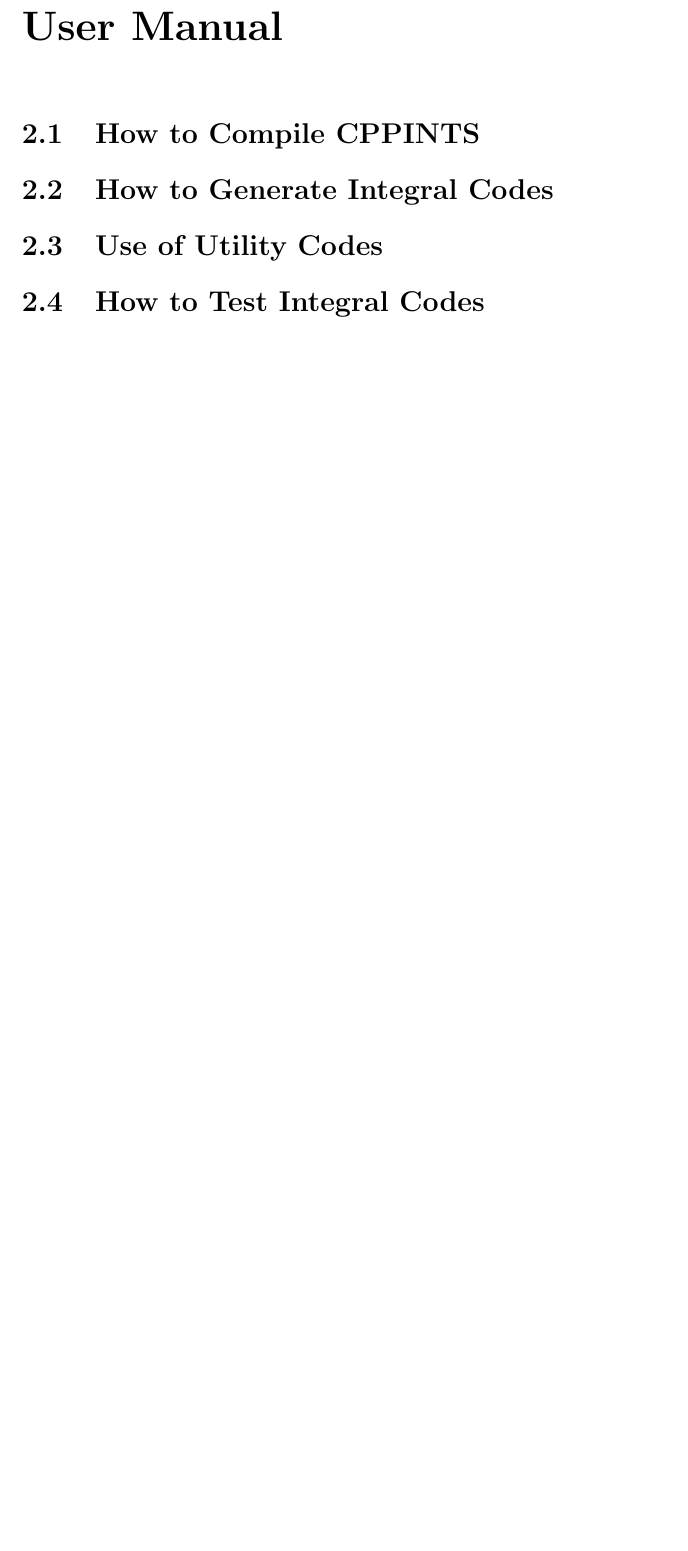
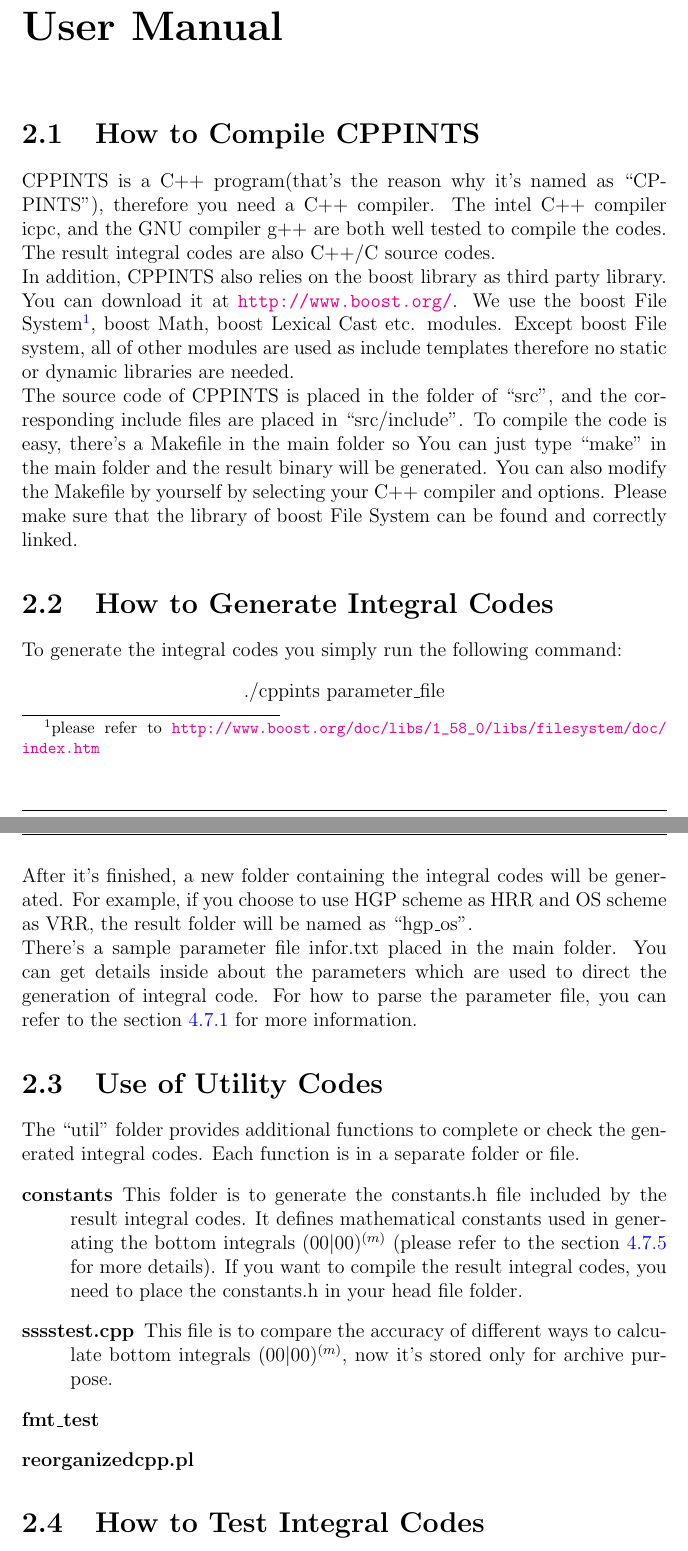
Before and after one commit to murfreesboro/cppints, a LaTeX book (doc/cppints.tex, which reads doc/user.tex): part of page 7 of 36 before the commit and two parts of pages 7 and 8 of 37 after it, the two joined at a grey line, cut so that both start at the same text, the shorter picture padded with empty space. Compiled offline with pdfLaTeX.

Commit message:
update doc/user.tex

```diff
--- a/doc/user.tex
+++ b/doc/user.tex
@@ -3,11 +3,74 @@
 %
 \chapter{User Manual}
 
+
+
 \section{How to Compile CPPINTS}
+%
+% 1 c++ compiler
+% 2 boost library as 3rd party library
+% 3 Makefile
+%
+CPPINTS is a C++ program(that's the reason why it's named as ``CPPINTS''),
+therefore you need a C++ compiler. The intel C++ compiler icpc, and the
+GNU compiler g++ are both well tested to compile the codes. The result
+integral codes are also C++/C source codes.
+
+In addition, CPPINTS also relies on the boost library as third party
+library. You can download it at \url{http://www.boost.org/}. We use
+the boost File System\footnote{please refer to
+\url{http://www.boost.org/doc/libs/1_58_0/libs/filesystem/doc/index.htm}},
+boost Math, boost Lexical Cast etc. modules. Except boost File system,
+all of other modules are used as include templates therefore no static or
+dynamic libraries are needed.
+
+The source code of CPPINTS is placed in the folder of ``src'', and the
+corresponding include files are placed in ``src/include''. To compile
+the code is easy, there's a Makefile in the main folder so You
+can just type ``make'' in the main folder and the result binary
+will be generated. You can also modify the Makefile by yourself by
+selecting your C++ compiler and options. Please make sure that the library
+of boost File System can be found and correctly linked.
 
 \section{How to Generate Integral Codes}
+%
+%
+%
+To generate the integral codes you simply run the following command:
+\begin{center}
+ ./cppints parameter\_file
+\end{center}
+After it's finished, a new folder containing the integral codes will be
+generated. For example, if you choose to use HGP scheme as HRR and OS
+scheme as VRR, the result folder will be named as ``hgp\_os''.
+
+There's a sample parameter file infor.txt placed in the main folder.
+You can get details inside about the parameters which are used to direct the
+generation of integral code. For how to parse the parameter file,
+you can refer to the section  \ref{infor_class} for more information.
 
 \section{Use of Utility Codes}
+%
+%
+%
+The ``util'' folder provides additional functions to complete or check
+the generated integral codes. Each function is in a separate folder or
+file.
+\begin{description}
+ \item [constants] This folder is to generate the constants.h file included
+ by the result integral codes. It defines mathematical constants used in generating
+ the bottom integrals $(00|00)^{(m)}$ (please refer to the section \ref{fmt}
+ for more details). If you want to compile the result integral codes, you
+ need to place the constants.h in your head file folder.
+ \item [sssstest.cpp] This file is to compare the accuracy of different
+ ways to calculate bottom integrals $(00|00)^{(m)}$, now it's stored only
+ for archive purpose.
+ \item [fmt\_test]
+ \item [reorganizedcpp.pl]
+\end{description}
+
+
+
 
 \section{How to Test Integral Codes}
 
```
Also changed, not shown: doc/programmer.tex (+1 -0 lines), 1 other file.
